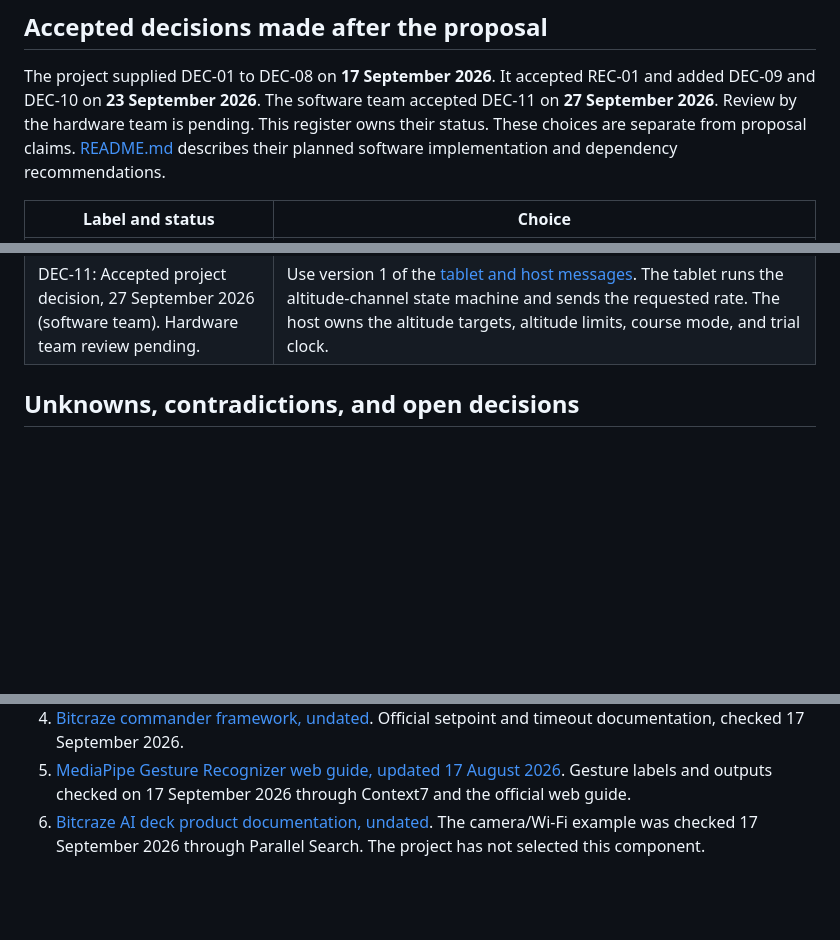
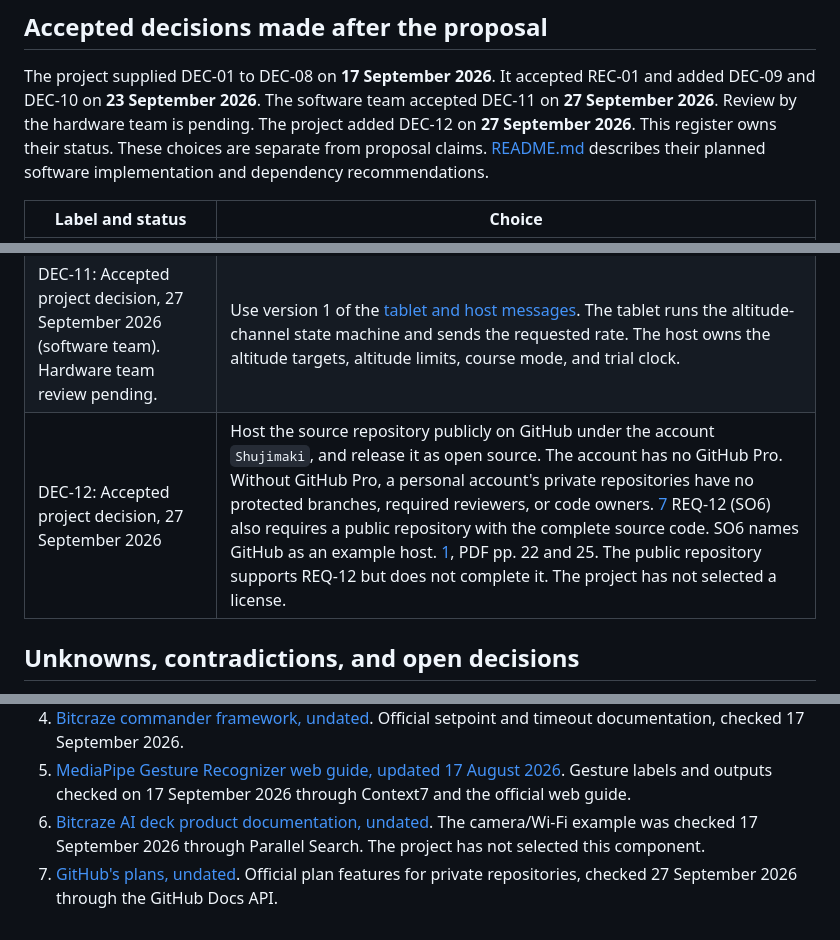
Before and after one commit to Shujimaki/touch-vision-drone-control, a Markdown page: CONTEXT.md, 3 parts joined by grey strips. Drawn GitHub-style; blank space fills up the shorter version.

Commit message:
docs(context): record public repository decision
- The repository became public under Shujimaki, but no decision record said why (DEC-12)
- The account has no GitHub Pro, so a private repository would lose protected branches, required reviewers, and code owners
- A public source repository supports the SO6 public build (REQ-12)

```diff
--- a/CONTEXT.md
+++ b/CONTEXT.md
@@ -234,6 +234,7 @@ Exact statistical tests, scoring variants, and missing-data rules remain unspeci
 
 The project supplied DEC-01 to DEC-08 on **17 September 2026**. It accepted REC-01 and added DEC-09 and DEC-10 on **23 September 2026**.
 The software team accepted DEC-11 on **27 September 2026**. Review by the hardware team is pending.
+The project added DEC-12 on **27 September 2026**.
 This register owns their status.
 These choices are separate from proposal claims. [README.md](README.md) describes their planned software implementation and dependency recommendations.
 
@@ -251,6 +252,7 @@ These choices are separate from proposal claims. [README.md](README.md) describe
 | DEC-09: Accepted project decision, 23 September 2026 | Write the tablet web app in TypeScript, not plain JavaScript. |
 | DEC-10: Accepted project decision, 23 September 2026 | Build the tablet web app without a UI framework. Use browser APIs directly. |
 | DEC-11: Accepted project decision, 27 September 2026 (software team). Hardware team review pending. | Use version 1 of the [tablet and host messages](protocol/README.md). The tablet runs the altitude-channel state machine and sends the requested rate. The host owns the altitude targets, altitude limits, course mode, and trial clock. |
+| DEC-12: Accepted project decision, 27 September 2026 | Host the source repository publicly on GitHub under the account `Shujimaki`, and release it as open source. The account has no GitHub Pro. Without GitHub Pro, a personal account's private repositories have no protected branches, required reviewers, or code owners. [7][7] REQ-12 (SO6) also requires a public repository with the complete source code. SO6 names GitHub as an example host. [1][1], PDF pp. 22 and 25. The public repository supports REQ-12 but does not complete it. The project has not selected a license. |
 
 ## Unknowns, contradictions, and open decisions
 
@@ -337,6 +339,7 @@ The glossary uses the proposal glossary, §§1.6–1.7.8, and the project decisi
 4. [Bitcraze commander framework, undated][4]. Official setpoint and timeout documentation, checked 17 September 2026.
 5. [MediaPipe Gesture Recognizer web guide, updated 17 August 2026][5]. Gesture labels and outputs checked on 17 September 2026 through Context7 and the official web guide.
 6. [Bitcraze AI deck product documentation, undated][6]. The camera/Wi-Fi example was checked 17 September 2026 through Parallel Search. The project has not selected this component.
+7. [GitHub's plans, undated][7]. Official plan features for private repositories, checked 27 September 2026 through the GitHub Docs API.
 
 [1]: #references
 [2]: #accepted-decisions-made-after-the-proposal
```
Also changed, not shown: other parts of CONTEXT.md (+1 -0 lines).
